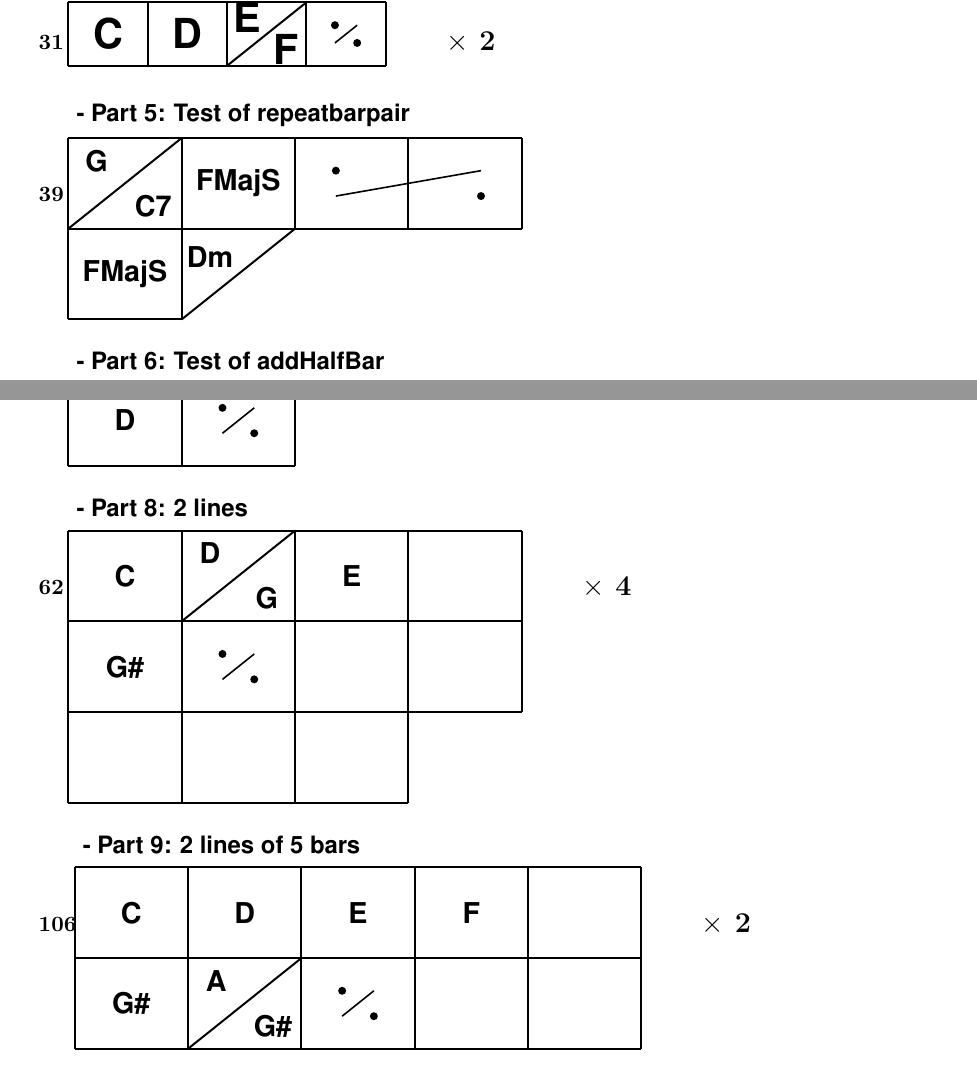
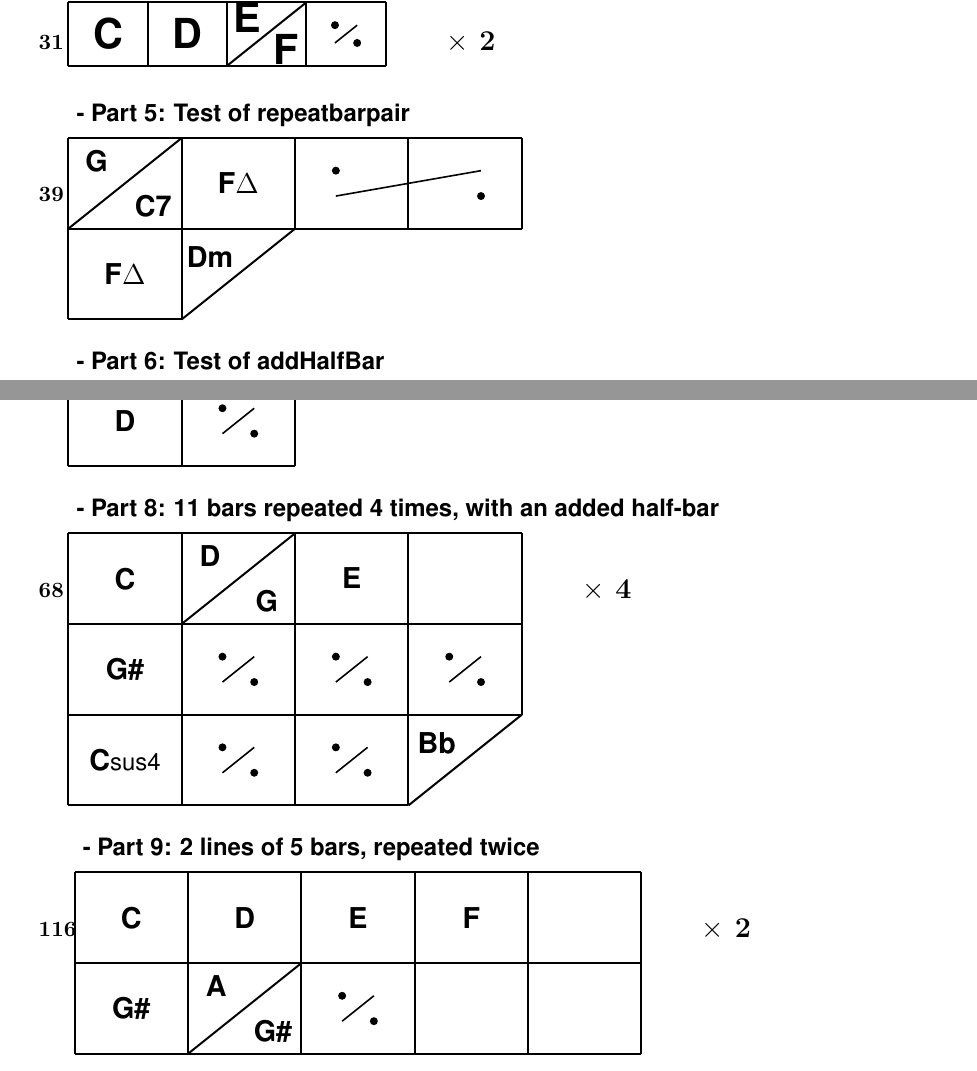
Before and after one commit to skramm/chordbars, a LaTeX document (sample_song_1.tex): two parts of pages 1 and 2 of 2, joined at a grey line, cut so that both start at the same text. Compiled offline with pdfLaTeX.

Commit message:
release 1.3.2

```diff
--- a/sample_song_1.tex
+++ b/sample_song_1.tex
@@ -71,9 +71,9 @@ You can print some notes between the different parts
 \def\chordFontSize{\Large\bfseries}
 \begin{chordbar}{5}{Test of repeatbarpair}
 \chordh{G}{C7}
-\chordf{FMajS}
+\chordf{F\MajS}
 \repeatBarPair
-\chordf{FMajS}
+\chordf{F\MajS}
 \addHalfBar{Dm}
 \end{chordbar}
 
@@ -87,18 +87,16 @@ You can print some notes between the different parts
 \end{chordbar}
 
 
-% this part has 8 bars (4 bars, 2 lines, repeated 3 times)
-\begin{chordbar}[2]{6}{2 lines}
+\begin{chordbar}[3]{6}{6 bars on 2 lines, repeated 3 times}
 \chordf{C}
 \chordf{D}
 \chordh{E}{F}
 \repeatBar
 \chordf{D}
 \repeatBar
-%\chordhn{3}{1}{Em}
 \end{chordbar}
 
-\begin{chordbar}[4]{11}{2 lines}
+\begin{chordbar}[4]{11}{11 bars repeated 4 times, with an added half-bar}
 \chordf{C}
 \chordh{D}{G}
 \chordf{E}
@@ -106,11 +104,17 @@ You can print some notes between the different parts
 \newchordline
 \chordf{G\#}
 \repeatBar
+\repeatBar
+\repeatBar
+\chordf{C\susF}
+\repeatBar
+\repeatBar
+\addHalfBar{Bb}
 \end{chordbar}
 
 \def\NumberOfBarsPerLine{5}
 
-\begin{chordbar}[2]{10}{2 lines of 5 bars}
+\begin{chordbar}[2]{10}{2 lines of 5 bars, repeated twice}
 \chordf{C}
 \chordf{D}
 \chordf{E}
```
Also changed, not shown: fcommand.tex (deleted, +0 -6 lines), test3.tex (deleted, +0 -39 lines), sample_song_1.pdf (added), 2 other files.
